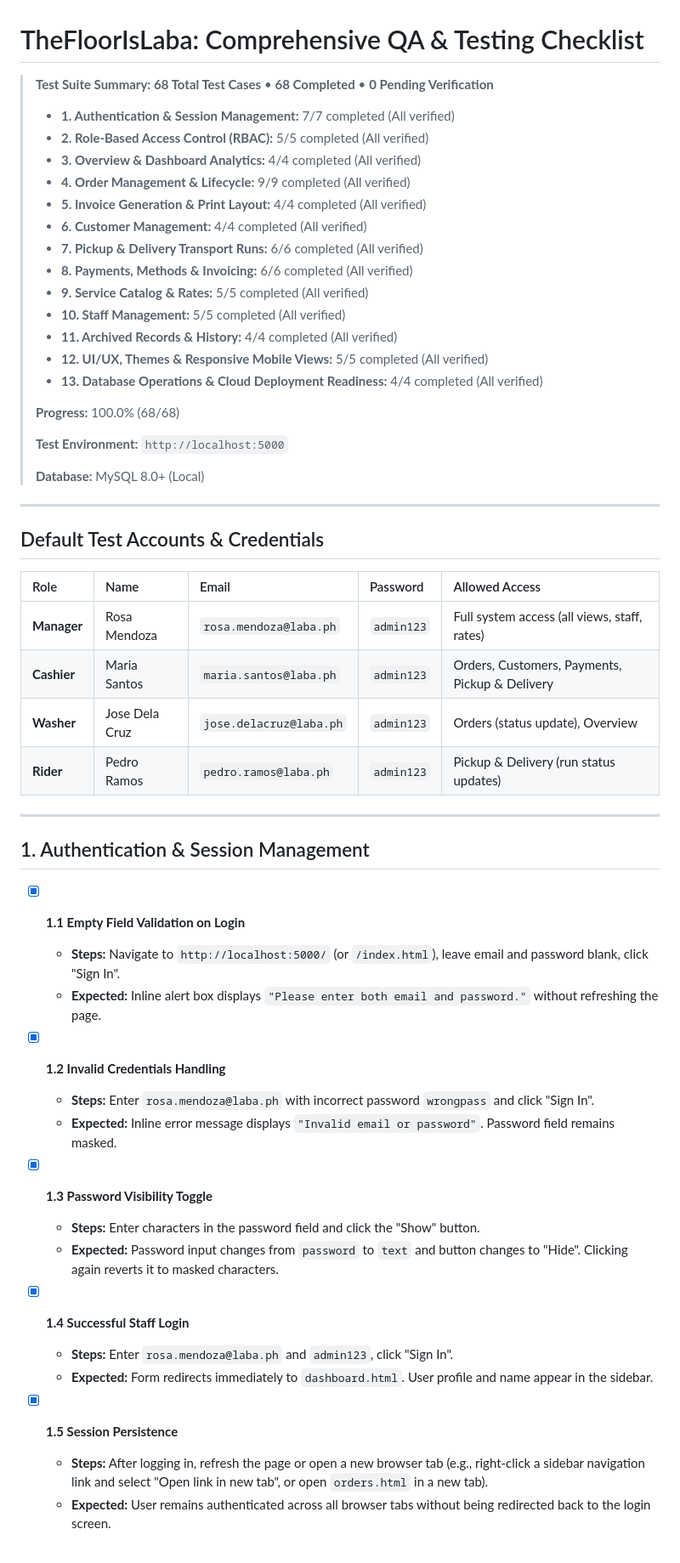
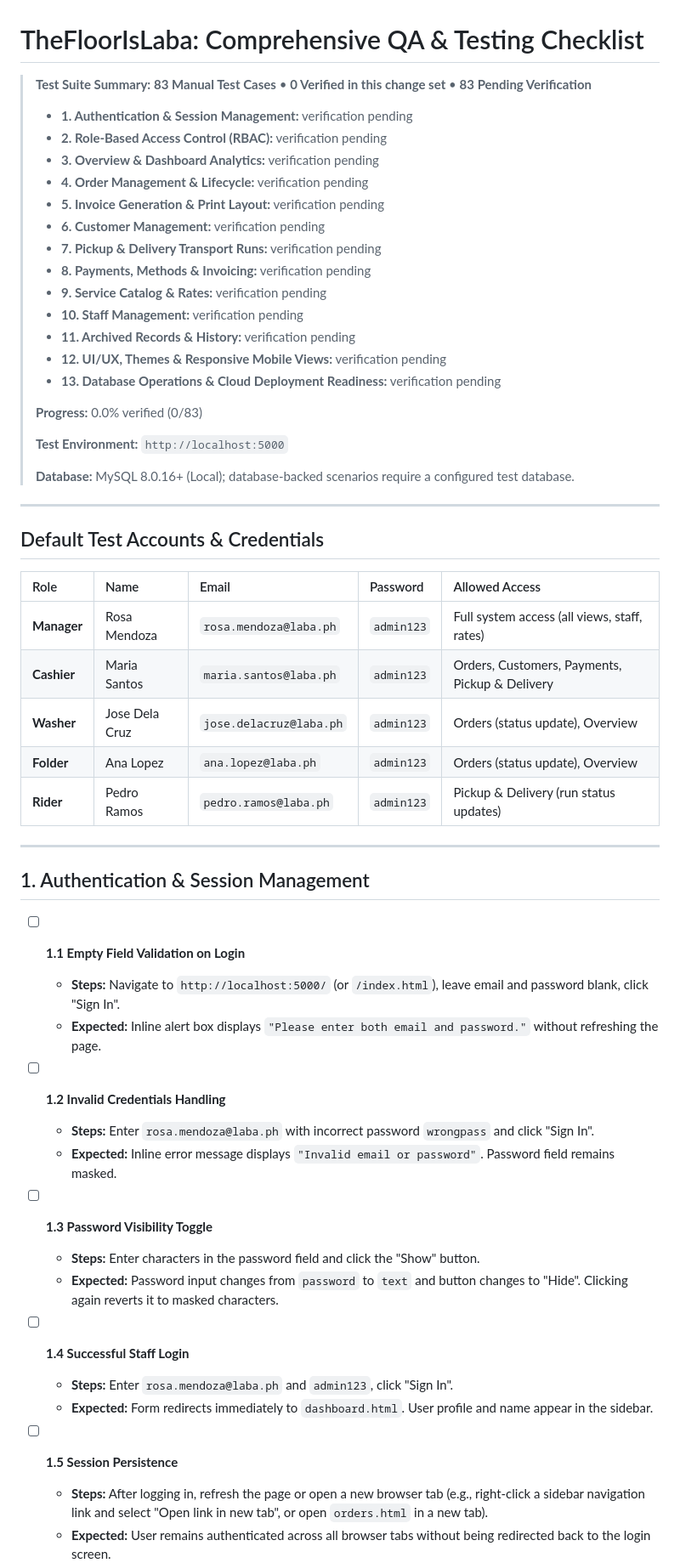
Before and after one commit to AstrooKai/theFloorIsLaba, a Markdown page: TESTING.md, the part around one of its changes. Shown at 85% size. Drawn GitHub-style.

Commit message:
Add checklist regression cases to testing guide
Co-authored-by: Copilot <223556219+Copilot@users.noreply.github.com>

```diff
--- a/TESTING.md
+++ b/TESTING.md
@@ -2,27 +2,27 @@
 
 <blockquote style="border-left: 4px solid #ea580c; padding: 12px 18px; background-color: rgba(234, 88, 12, 0.08); border-radius: 6px; margin: 16px 0 24px 0;">
 
-**Test Suite Summary:** **68 Total Test Cases** &bull; **68 Completed** &bull; **0 Pending Verification**
+**Test Suite Summary:** **83 Manual Test Cases** &bull; **0 Verified in this change set** &bull; **83 Pending Verification**
 
-- **1. Authentication & Session Management:** 7/7 completed (All verified)
-- **2. Role-Based Access Control (RBAC):** 5/5 completed (All verified)
-- **3. Overview & Dashboard Analytics:** 4/4 completed (All verified)
-- **4. Order Management & Lifecycle:** 9/9 completed (All verified)
-- **5. Invoice Generation & Print Layout:** 4/4 completed (All verified)
-- **6. Customer Management:** 4/4 completed (All verified)
-- **7. Pickup & Delivery Transport Runs:** 6/6 completed (All verified)
-- **8. Payments, Methods & Invoicing:** 6/6 completed (All verified)
-- **9. Service Catalog & Rates:** 5/5 completed (All verified)
-- **10. Staff Management:** 5/5 completed (All verified)
-- **11. Archived Records & History:** 4/4 completed (All verified)
-- **12. UI/UX, Themes & Responsive Mobile Views:** 5/5 completed (All verified)
-- **13. Database Operations & Cloud Deployment Readiness:** 4/4 completed (All verified)
+- **1. Authentication & Session Management:** verification pending
+- **2. Role-Based Access Control (RBAC):** verification pending
+- **3. Overview & Dashboard Analytics:** verification pending
+- **4. Order Management & Lifecycle:** verification pending
+- **5. Invoice Generation & Print Layout:** verification pending
+- **6. Customer Management:** verification pending
+- **7. Pickup & Delivery Transport Runs:** verification pending
+- **8. Payments, Methods & Invoicing:** verification pending
+- **9. Service Catalog & Rates:** verification pending
+- **10. Staff Management:** verification pending
+- **11. Archived Records & History:** verification pending
+- **12. UI/UX, Themes & Responsive Mobile Views:** verification pending
+- **13. Database Operations & Cloud Deployment Readiness:** verification pending
 
-**Progress:** 100.0% (68/68)
+**Progress:** 0.0% verified (0/83)
 
 **Test Environment:** `http://localhost:5000`
 
-**Database:** MySQL 8.0+ (Local)
+**Database:** MySQL 8.0.16+ (Local); database-backed scenarios require a configured test database.
 
 </blockquote>
 
@@ -35,29 +35,30 @@
 | **Manager** | Rosa Mendoza | `rosa.mendoza@laba.ph` | `admin123` | Full system access (all views, staff, rates) |
 | **Cashier** | Maria Santos | `maria.santos@laba.ph` | `admin123` | Orders, Customers, Payments, Pickup & Delivery |
 | **Washer** | Jose Dela Cruz | `jose.delacruz@laba.ph` | `admin123` | Orders (status update), Overview |
+| **Folder** | Ana Lopez | `ana.lopez@laba.ph` | `admin123` | Orders (status update), Overview |
 | **Rider** | Pedro Ramos | `pedro.ramos@laba.ph` | `admin123` | Pickup & Delivery (run status updates) |
 
 ---
 
 ## 1. Authentication & Session Management
 
-- [x] **1.1 Empty Field Validation on Login**
+- [ ] **1.1 Empty Field Validation on Login**
   - **Steps:** Navigate to `http://localhost:5000/` (or `/index.html`), leave email and password blank, click "Sign In".
   - **Expected:** Inline alert box displays `"Please enter both email and password."` without refreshing the page.
 
-- [x] **1.2 Invalid Credentials Handling**
+- [ ] **1.2 Invalid Credentials Handling**
   - **Steps:** Enter `rosa.mendoza@laba.ph` with incorrect password `wrongpass` and click "Sign In".
   - **Expected:** Inline error message displays `"Invalid email or password"`. Password field remains masked.
 
-- [x] **1.3 Password Visibility Toggle**
+- [ ] **1.3 Password Visibility Toggle**
   - **Steps:** Enter characters in the password field and click the "Show" button.
   - **Expected:** Password input changes from `password` to `text` and button changes to "Hide". Clicking again reverts it to masked characters.
 
-- [x] **1.4 Successful Staff Login**
+- [ ] **1.4 Successful Staff Login**
   - **Steps:** Enter `rosa.mendoza@laba.ph` and `admin123`, click "Sign In".
   - **Expected:** Form redirects immediately to `dashboard.html`. User profile and name appear in the sidebar.
 
-- [x] **1.5 Session Persistence**
+- [ ] **1.5 Session Persistence**
   - **Steps:** After logging in, refresh the page or open a new browser tab (e.g., right-click a sidebar navigation link and select "Open link in new tab", or open `orders.html` in a new tab).
   - **Expected:** User remains authenticated across all browser tabs without being redirected back to the login screen.
 
```
Also changed, not shown: other parts of TESTING.md (+131 -67 lines).
